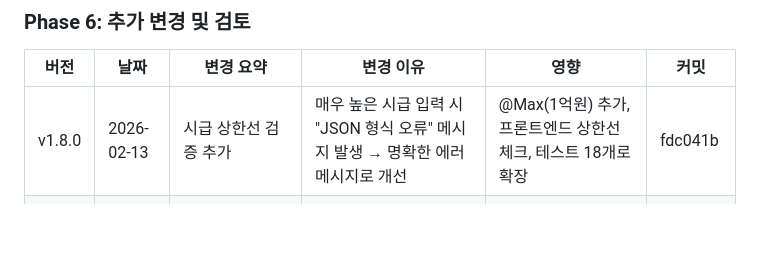
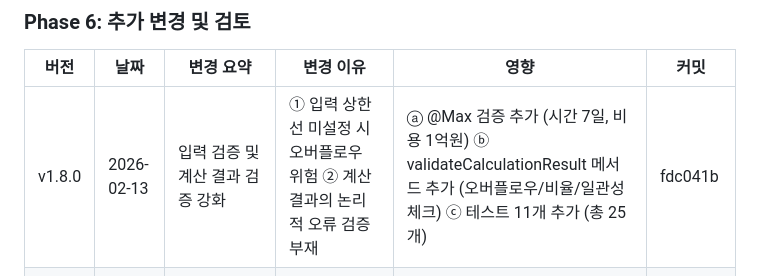
Before and after one commit to 20152842/Opportunity-cost-calculation, a Markdown page: docs/CHANGELOG.md, the part around the change. GitHub-like rendering; blank space fills up the shorter version.

```diff
--- a/docs/CHANGELOG.md
+++ b/docs/CHANGELOG.md
@@ -98,7 +98,7 @@
 
 | 버전 | 날짜 | 변경 요약 | 변경 이유 | 영향 | 커밋 |
 |------|------|----------|----------|------|------|
-| v1.8.0 | 2026-02-13 | 시급 상한선 검증 추가 | 매우 높은 시급 입력 시 "JSON 형식 오류" 메시지 발생 → 명확한 에러 메시지로 개선 | @Max(1억원) 추가, 프론트엔드 상한선 체크, 테스트 18개로 확장 | fdc041b |
+| v1.8.0 | 2026-02-13 | 입력 검증 및 계산 결과 검증 강화 | ① 입력 상한선 미설정 시 오버플로우 위험 ② 계산 결과의 논리적 오류 검증 부재 | ⓐ @Max 검증 추가 (시간 7일, 비용 1억원) ⓑ validateCalculationResult 메서드 추가 (오버플로우/비율/일관성 체크) ⓒ 테스트 11개 추가 (총 25개) | fdc041b |
 | v1.8.1 | 2026-02-13 | JavaScript 코드 스타일 통일 | 혼재된 함수 선언 방식(function vs 화살표 함수)으로 인한 일관성 문제 | 모든 함수를 화살표 함수로 통일, 코드 일관성 100% 달성 | dc5a85f |
 | v1.9.0 | 2026-02-13 | 모드 전환 및 계산식 표시 버그 수정 | ① 다안 비교 계산식이 너무 간단함 ② 다안→2안 전환 시 DOM 에러 발생 | 상세 계산식 자동 생성, HTML 구조 자동 복원, 모드 전환 시 결과 숨김 | a1a9a08 |
 
```
Also changed, not shown: README.md (+3 -3 lines), docs/TROUBLESHOOTING.md (+37 -2 lines).
